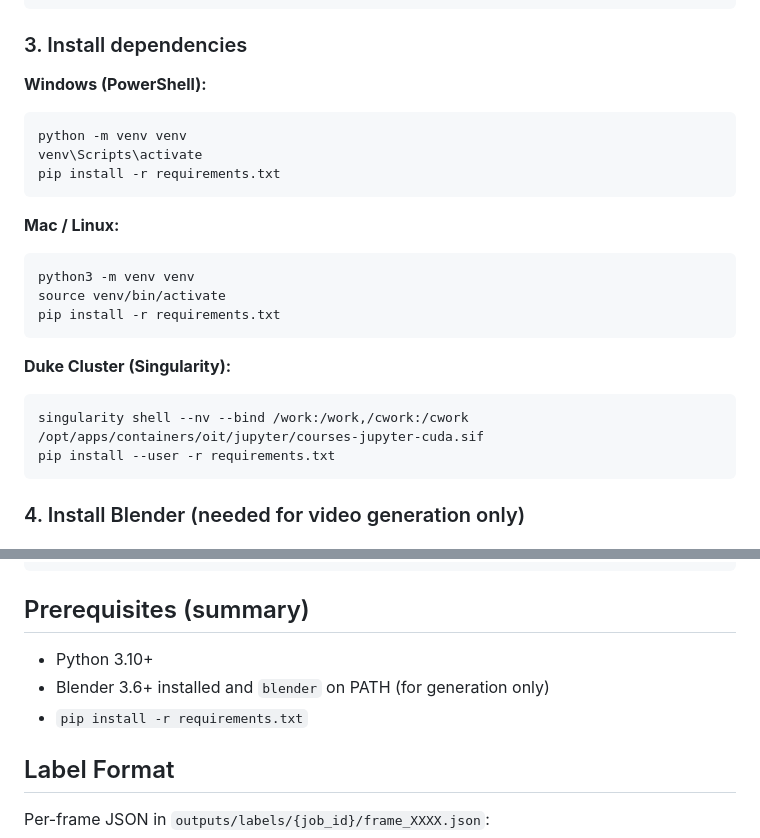
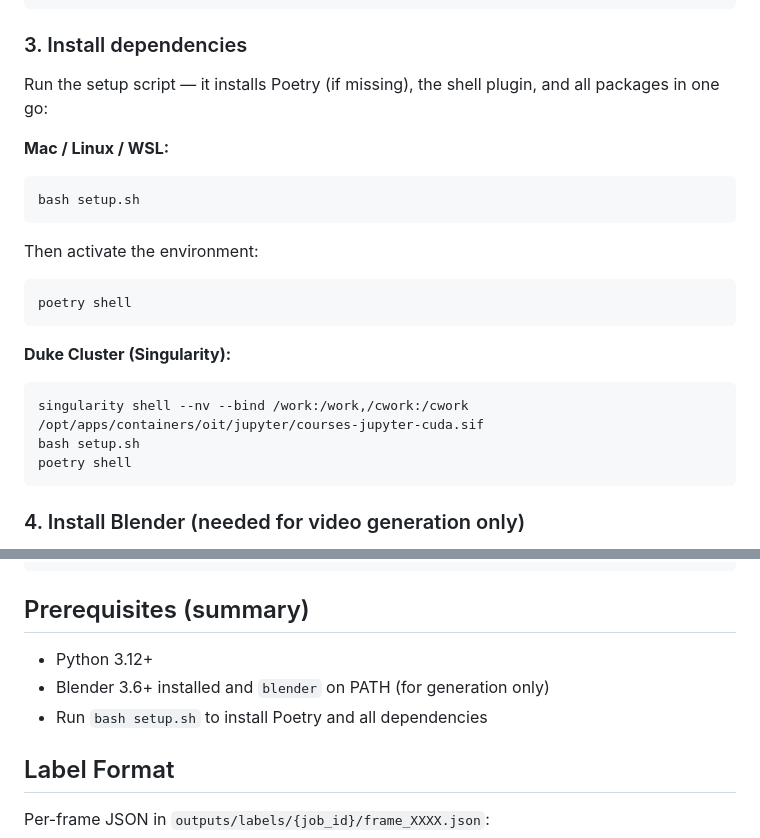
Before and after one commit to adR6x/synthetic_pest_detection, a Markdown page: README.md, 2 parts joined by grey strips. Drawn GitHub-style.

Commit message:
Update README install steps to use Poetry/setup.sh
Replace venv + pip instructions with bash setup.sh and poetry shell.

Co-Authored-By: Claude Sonnet 4.6 <noreply@anthropic.com>

````diff
--- a/README.md
+++ b/README.md
@@ -98,24 +98,23 @@ git merge origin/anubhav_v1 -m "merge latest from anubhav_v1"
 
 ### 3. Install dependencies
 
-**Windows (PowerShell):**
-```powershell
-python -m venv venv
-venv\Scripts\activate
-pip install -r requirements.txt
+Run the setup script — it installs Poetry (if missing), the shell plugin, and all packages in one go:
+
+**Mac / Linux / WSL:**
+```bash
+bash setup.sh
 ```
 
-**Mac / Linux:**
+Then activate the environment:
 ```bash
-python3 -m venv venv
-source venv/bin/activate
-pip install -r requirements.txt
+poetry shell
 ```
 
 **Duke Cluster (Singularity):**
 ```bash
 singularity shell --nv --bind /work:/work,/cwork:/cwork /opt/apps/containers/oit/jupyter/courses-jupyter-cuda.sif
-pip install --user -r requirements.txt
+bash setup.sh
+poetry shell
 ```
 
 ### 4. Install Blender (needed for video generation only)
@@ -147,9 +146,9 @@ python -m training.train
 
 ## Prerequisites (summary)
 
-- Python 3.10+
+- Python 3.12+
 - Blender 3.6+ installed and `blender` on PATH (for generation only)
-- `pip install -r requirements.txt`
+- Run `bash setup.sh` to install Poetry and all dependencies
 
 ## Label Format
 
````
